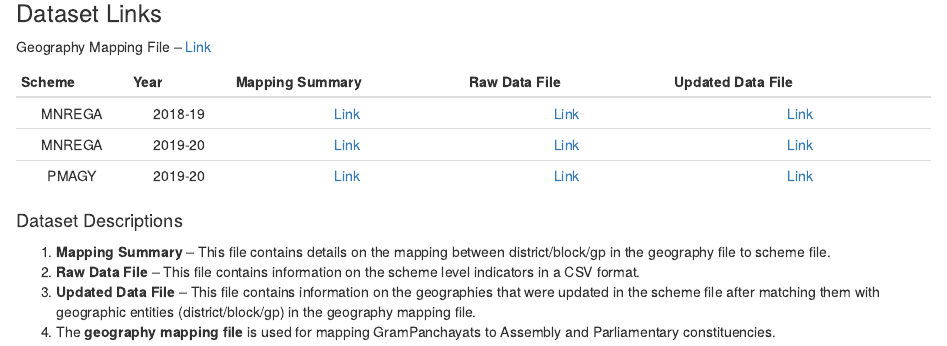
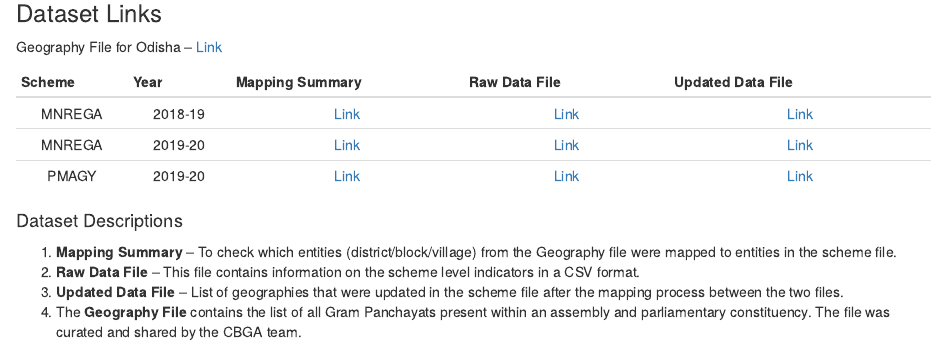
Before and after one commit to cbgaindia/obi-constituency-data-mapping, an R Markdown document (scripts/scheme-wise-mapping-results.Rmd): the page in a window 1100 px wide, from 370 px down. Rendered offline with R 4.5, knitr and Pandoc, with nearby package versions; some code elsewhere in the file could not run offline.

Commit message:
Update scheme-wise-mapping-results.Rmd

```diff
--- a/scripts/scheme-wise-mapping-results.Rmd
+++ b/scripts/scheme-wise-mapping-results.Rmd
@@ -146,20 +146,20 @@ all_schemes_mapping_summary_t
 
 ### Dataset Links
 
-Geography Mapping File -- [Link]()
+Geography File for Odisha -- [Link](data/geography/updated/geo-odisha-updated.csv)
 
 | Scheme | Year    | Mapping Summary | Raw Data File | Updated Data File  |
 |:------:| :-----: | :--------------:| :------------:| :----------------: |
-| MNREGA | 2018-19 | [Link]()        | [Link]()      | [Link]()           |
-| MNREGA | 2019-20 | [Link]()        | [Link]()      | [Link]()           |
-| PMAGY  | 2019-20 | [Link]()        | [Link]()      | [Link]()           |
+| MNREGA | 2018-19 | [Link](data/results/mnrega-2018-19-geography-mapping-summary.csv)        | [Link](data/scheme/MNREGA/odisha/2018-19/raw/csv/MGNREGA-Odisha-2018-19.csv)      | [Link](data/scheme/MNREGA/odisha/2018-19/updated/odisha-mnrega-2018-updated.csv)           |
+| MNREGA | 2019-20 | [Link](data/results/mnrega-2019-20-geography-mapping-summary.csv)        | [Link](data/scheme/MNREGA/odisha/2019-20/raw/csv/MGNREGA-Odisha-2019-20.csv)      | [Link](https://github.com/cbgaindia/obi-constituency-data-mapping/blob/main/data/scheme/MNREGA/odisha/2019-20/updated/odisha-mnrega-2019-updated.csv)           |
+| PMAGY  | 2019-20 | [Link](data/results/pmagy-2019-20-geography-mapping-summary.csv)        | [Link](data/scheme/PMAGY/odisha/2019-20/raw/csv/PMAYG-Odisha 2019-20.csv)      | [Link](data/scheme/PMAGY/odisha/2019-20/updated/odisha-pmagy-2019-updated.csv)           |
 
 #### Dataset Descriptions
 
-1. **Mapping Summary** -- This file contains details on the mapping between district/block/gp in the geography file to scheme file.
+1. **Mapping Summary** -- To check which entities (district/block/village) from the Geography file were mapped to entities in the scheme file.
 2. **Raw Data File** -- This file contains information on the scheme level indicators in a CSV format.
-3. **Updated Data File** -- This file contains information on the geographies that were updated in the scheme file after matching them with geographic entities (district/block/gp) in the geography mapping file.
-4. The **geography mapping file** is used for mapping GramPanchayats to Assembly and Parliamentary constituencies.
+3. **Updated Data File** -- List of geographies that were updated in the scheme file after the mapping process between the two files.
+4. The **Geography File** contains the list of all Gram Panchayats present within an assembly and parliamentary constituency. The file was curated and shared by the CBGA team.
 
 
 ---
```
